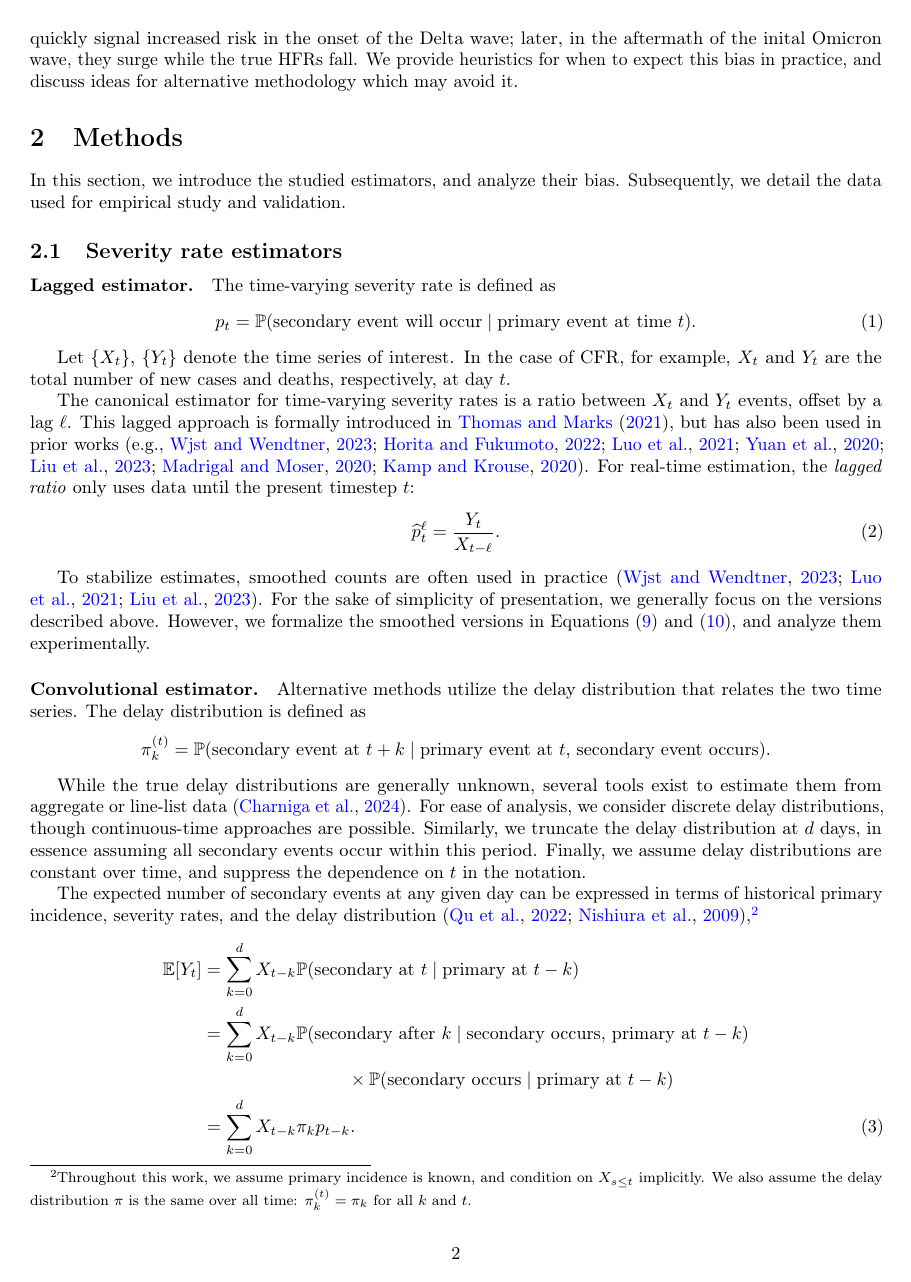
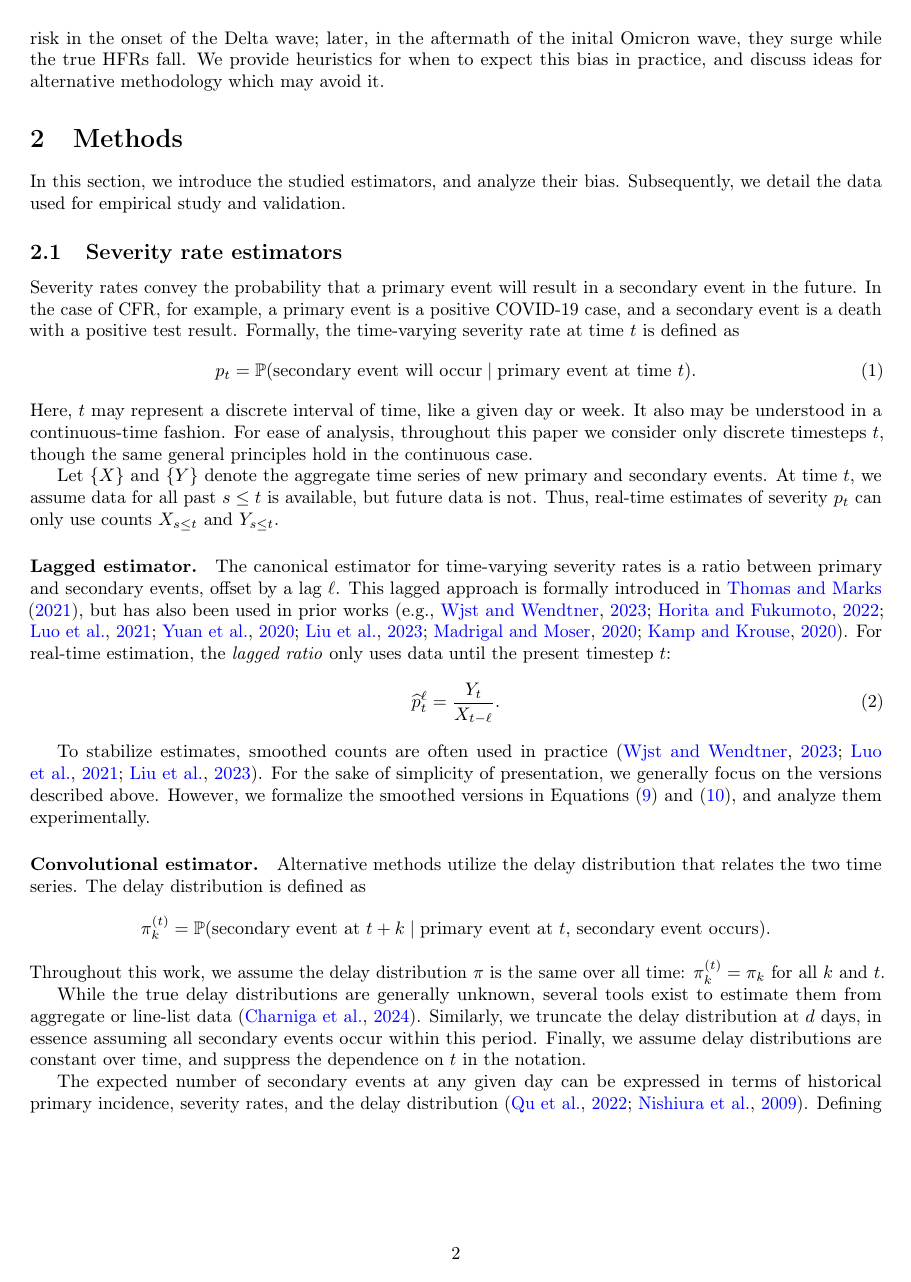
Before and after one commit to jeremy-goldwasser/Severity-Bias, a LaTeX paper (main.tex): page 2 of 24 before the commit and page 2 of 23 after it. Compiled offline with pdfLaTeX.

Commit message:
Updates from Overleaf

```diff
--- a/main.tex
+++ b/main.tex
@@ -104,15 +105,23 @@ and discuss ideas for alternative methodology which may avoid it.
 In this section, we introduce the studied estimators, and analyze their bias. Subsequently, we detail the data used for empirical study and validation.
 
 \subsection{Severity rate estimators}\label{sec:defs}
-\paragraph{Lagged estimator.}
-The time-varying severity rate is defined as
+
+Severity rates convey the probability that a primary event will result in a secondary event in the future.
+In the case of CFR, for example, a primary event is a positive COVID-19 case, and a secondary event is a death with a positive test result.
+Formally, the time-varying severity rate at time $t$ is defined as
 \begin{equation}\label{eq:severity}
     p_t = \mathbb{P}(\text{secondary event will occur}\given\text{primary event at time }t).
 \end{equation}
+Here, $t$ may represent a discrete interval of time, like a given day or week. It also may be understood in a continuous-time fashion.
+For ease of analysis, throughout this paper we consider only discrete timesteps $t$, though the same general principles hold in the continuous case.
 
-Let $\{X_t\}$, $\{Y_t\}$ denote the time series of interest. In the case of CFR, for example, $X_t$ and $Y_t$ are the total number of new cases and deaths, respectively, at day $t$.
+Let $\{X\}$ and $\{Y\}$ denote the aggregate time series of new primary and secondary events. %In the case of CFR, for example, $X_t$ and $Y_t$ are the total number of new cases and deaths, respectively, at day $t$.
+At time $t$, we assume data for all past $s\leq t$ is available, but future data is not. Thus, real-time estimates of severity $p_t$ can only use counts $X_{s\leq t}$ and $Y_{s\leq t}$.
 
-The canonical estimator for time-varying severity rates is a ratio between $X_t$ and $Y_t$ events, offset by a lag $\ell$. This lagged approach is formally introduced in \citet{thomas2021estimating}, but has also been used in prior works (e.g., \citealp{germany,horita2022global,timevar_ifr,yuan2020monitoring,LIU2023100350,atlantic,wsj}).
+\paragraph{Lagged estimator.}
+
+The canonical estimator for time-varying severity rates is a ratio between primary and secondary events, offset by a lag $\ell$.
+This lagged approach is formally introduced in \citet{thomas2021estimating}, but has also been used in prior works (e.g., \citealp{germany,horita2022global,timevar_ifr,yuan2020monitoring,LIU2023100350,atlantic,wsj}).
 For real-time estimation, the \textit{lagged ratio} only uses data until the present timestep $t$:
 % The real-time estimator only uses data until the present timestep $t$:
 \begin{equation}\label{eq:lagged}
@@ -140,11 +149,16 @@ the two time series. The delay distribution is defined as
     \pi_k^{(t)} = \mathbb{P}(\text{secondary event at $t+k$}\given\text{primary event at $t$, secondary event occurs}).
 \end{equation*}
 
+\noindent Throughout this work, we assume the delay distribution $\pi$ is the same over all time: $\pi_k^{(t)} =
+\pi_k$ for all $k$ and $t$.
+
 While the true delay distributions are generally unknown, several
 tools exist to estimate them
 % Several tools exist to estimate delay distributions
-from aggregate or line-list data \citep{delay_distrs}. For ease of analysis, we consider discrete
-delay distributions, though continuous-time approaches are possible. Similarly,
+from aggregate or line-list data \citep{delay_distrs}.
+% For ease of analysis, we consider discrete
+% delay distributions, though continuous-time approaches are possible.
+Similarly,
 we truncate the delay distribution at $d$ days, in essence assuming all
 secondary events occur within this period. Finally, we assume delay
 distributions are constant over time, and suppress the dependence on $t$ in the notation.
@@ -152,13 +166,10 @@ distributions are constant over time, and suppress the dependence on $t$ in the
 
 The expected number of secondary events at any given day can be expressed in
 terms of historical primary incidence, severity rates, and the delay
-distribution \citep{fusedlasso,nishiura},\footnote{Throughout this work, we
-assume primary incidence is known, and condition on $X_{s\leq t}$ implicitly. We
-also assume the delay distribution $\pi$ is the same over all time: $\pi_k^{(t)} =
-\pi_k$ for all $k$ and $t$.}
+distribution \citep{fusedlasso,nishiura}. Defining $\E_t[\cdot] = \E[\cdot\vert X_{s\leq t}]$,
 %
 \begin{align}\label{eq:model}
-    \E[Y_t] &= \sum_{k=0}^d X_{t-k} \mathbb{P}(\text{secondary at $t$}\given\text{primary at }t-k) \nonumber \\ %\infty
+    \E_t[Y_t] &= \sum_{k=0}^d X_{t-k} \mathbb{P}(\text{secondary at $t$}\given\text{primary at }t-k) \nonumber \\ %\infty
             &= \sum_{k=0}^d X_{t-k} \mathbb{P}(\text{secondary after $k$}\given\text{secondary occurs, primary at }t-k) \nonumber \\
     &\qquad\qquad\qquad\qquad\times\mathbb{P}(\text{secondary occurs}\given\text{primary at $t-k$}) \nonumber \\
     &= \sum_{k=0}^d X_{t-k} \pi_k p_{t-k}.%^{(t-k)}
```
Also changed, not shown: Figs/Simulated/sim_chging_primary.pdf, Figs/Simulated/sim_onehot.pdf, Figs/Simulated/toy_chging_hfr.pdf, Figs/Simulated/toy_chging_primary.pdf, Figs/Simulated/toy_delay_distr.pdf, Figs/Simulated/toy_misp.pdf, main.tex (62 more changed lines).
